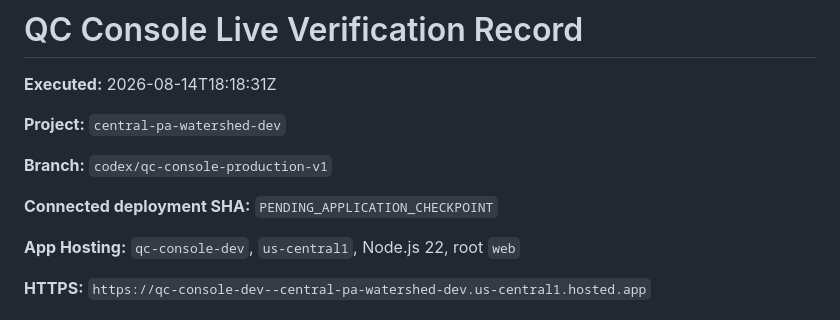
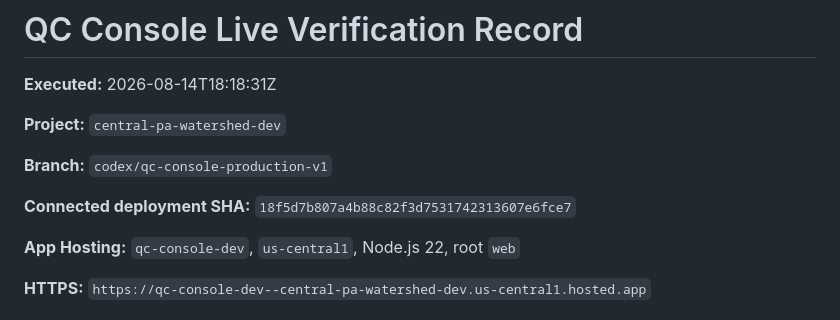
Before and after one commit to UnbrokenMango21/watershed-water-quality-dashboard, a Markdown page: docs/QC_CONSOLE_LIVE_TEST.md, the part around the change. Rendered like a GitHub page.

Commit message:
docs(qc-console): record live deployment checkpoint

```diff
--- a/docs/QC_CONSOLE_LIVE_TEST.md
+++ b/docs/QC_CONSOLE_LIVE_TEST.md
@@ -6,7 +6,7 @@
 
 **Branch:** `codex/qc-console-production-v1`
 
-**Connected deployment SHA:** `PENDING_APPLICATION_CHECKPOINT`
+**Connected deployment SHA:** `18f5d7b807a4b88c82f3d7531742313607e6fce7`
 
 **App Hosting:** `qc-console-dev`, `us-central1`, Node.js 22, root `web`
 
```
Also changed, not shown: docs/QC_TRUSTED_WEB_READINESS.md (+1 -1 lines).
